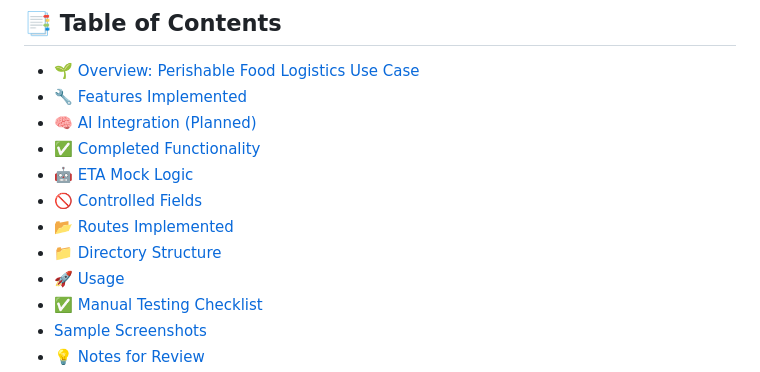
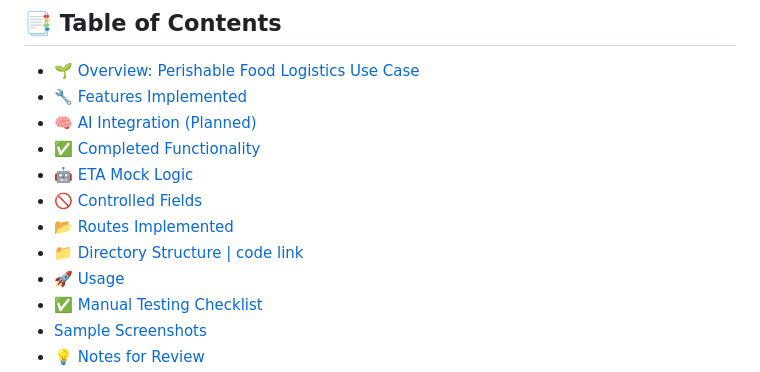
Before and after one commit to Mafruha17/CIDM632570, a Markdown page: Module2Assignment/README.md, the part around the change. Rendered like a GitHub page.

```diff
--- a/Module2Assignment/README.md
+++ b/Module2Assignment/README.md
@@ -49,7 +49,7 @@ While the current ETA calculation uses a mock function, the architecture is desi
 * [🤖 ETA Mock Logic](#-eta-mock-logic)
 * [🚫 Controlled Fields](#-controlled-fields)
 * [📂 Routes Implemented](#-routes-implemented)
-* [📁 Directory Structure](#-directory-structure)
+* [📁 Directory Structure | code link](#-directory-structure)
 * [🚀 Usage](#-usage)
 * [✅ Manual Testing Checklist](#-Manual-Testing-Checklist)
 * [ Sample Screenshots](#-Sample-Screenshots)
```
Also changed, not shown: README.md (+4 -206 lines), Module1Assignment/DOC/System_Leven_Architecture.png (renamed from Module1Assignment/DOC/System Leven Architecture.png), 4 other files.
